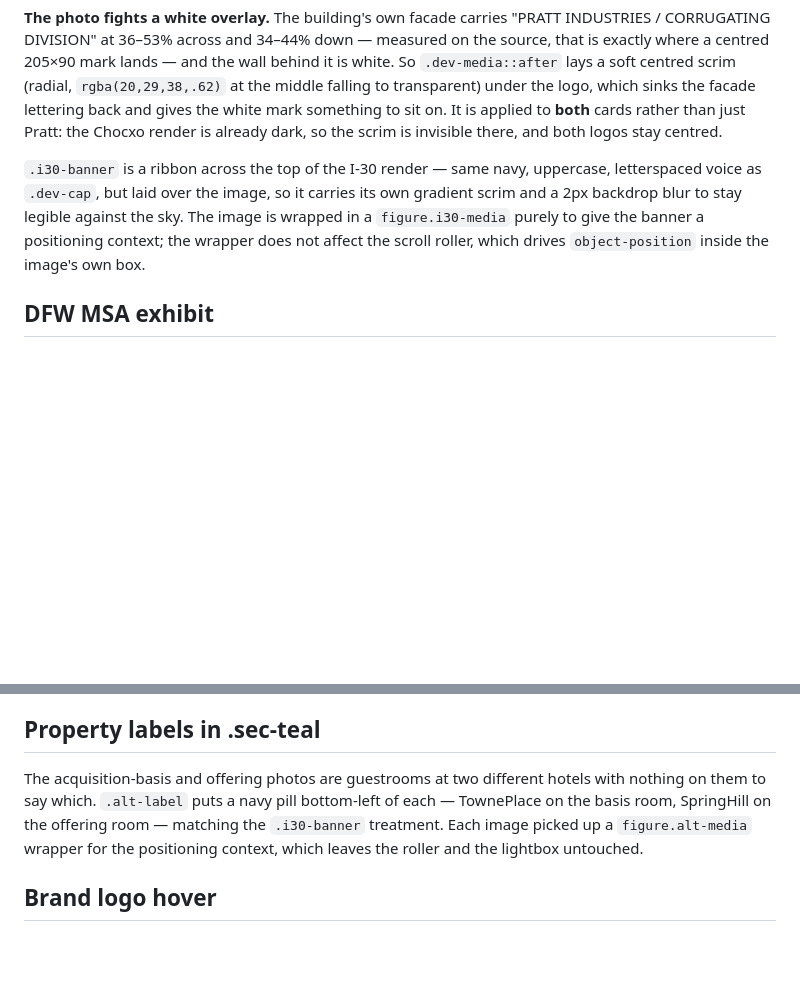
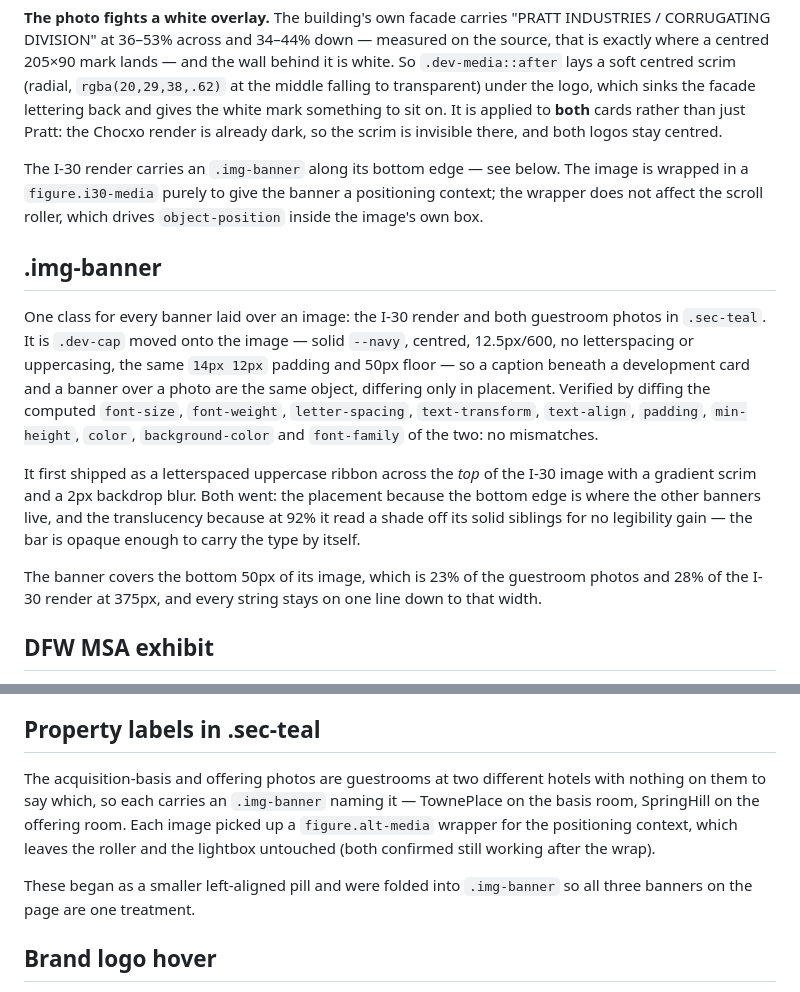
Before and after one commit to FSMarketing123/springhill-towneplace-dallas-rockwall-microsite, a Markdown page: README.md, 2 parts joined by grey strips. Drawn GitHub-style; blank space fills up the shorter version.

Commit message:
Document .img-banner in the README
The previous commit changed the code but its README edit aborted on a dash
mismatch, leaving the file describing the old top-edge letterspaced ribbon and
the .i30-banner / .alt-label class names that no longer exist.

Co-Authored-By: Claude Opus 5 <noreply@anthropic.com>

```diff
--- a/README.md
+++ b/README.md
@@ -327,11 +327,27 @@ the logo, which sinks the facade lettering back and gives the white mark somethi
 It is applied to **both** cards rather than just Pratt: the Chocxo render is already dark, so the
 scrim is invisible there, and both logos stay centred.
 
-`.i30-banner` is a ribbon across the top of the I-30 render — same navy, uppercase, letterspaced
-voice as `.dev-cap`, but laid over the image, so it carries its own gradient scrim and a 2px
-backdrop blur to stay legible against the sky. The image is wrapped in a `figure.i30-media`
-purely to give the banner a positioning context; the wrapper does not affect the scroll roller,
-which drives `object-position` inside the image's own box.
+The I-30 render carries an `.img-banner` along its bottom edge — see below. The image is
+wrapped in a `figure.i30-media` purely to give the banner a positioning context; the wrapper
+does not affect the scroll roller, which drives `object-position` inside the image's own box.
+
+## .img-banner
+
+One class for every banner laid over an image: the I-30 render and both guestroom photos in
+`.sec-teal`. It is `.dev-cap` moved onto the image — solid `--navy`, centred, 12.5px/600, no
+letterspacing or uppercasing, the same `14px 12px` padding and 50px floor — so a caption
+beneath a development card and a banner over a photo are the same object, differing only in
+placement. Verified by diffing the computed `font-size`, `font-weight`, `letter-spacing`,
+`text-transform`, `text-align`, `padding`, `min-height`, `color`, `background-color` and
+`font-family` of the two: no mismatches.
+
+It first shipped as a letterspaced uppercase ribbon across the *top* of the I-30 image with a
+gradient scrim and a 2px backdrop blur. Both went: the placement because the bottom edge is
+where the other banners live, and the translucency because at 92% it read a shade off its
+solid siblings for no legibility gain — the bar is opaque enough to carry the type by itself.
+
+The banner covers the bottom 50px of its image, which is 23% of the guestroom photos and 28%
+of the I-30 render at 375px, and every string stays on one line down to that width.
 
 ## DFW MSA exhibit
 
@@ -361,10 +377,13 @@ only ever appears between columns) and the photos stack.
 ## Property labels in .sec-teal
 
 The acquisition-basis and offering photos are guestrooms at two different hotels with nothing
-on them to say which. `.alt-label` puts a navy pill bottom-left of each — TownePlace on the
-basis room, SpringHill on the offering room — matching the `.i30-banner` treatment. Each image
-picked up a `figure.alt-media` wrapper for the positioning context, which leaves the roller and
-the lightbox untouched.
+on them to say which, so each carries an `.img-banner` naming it — TownePlace on the basis
+room, SpringHill on the offering room. Each image picked up a `figure.alt-media` wrapper for
+the positioning context, which leaves the roller and the lightbox untouched (both confirmed
+still working after the wrap).
+
+These began as a smaller left-aligned pill and were folded into `.img-banner` so all three
+banners on the page are one treatment.
 
 ## Brand logo hover
 
```
